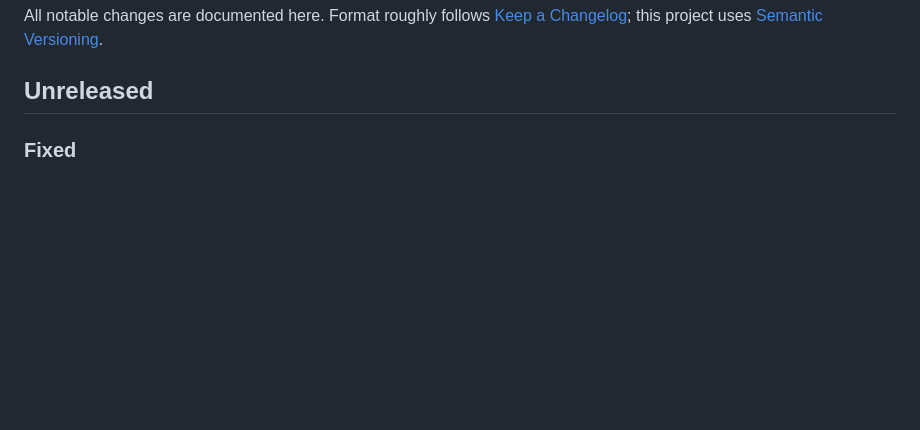
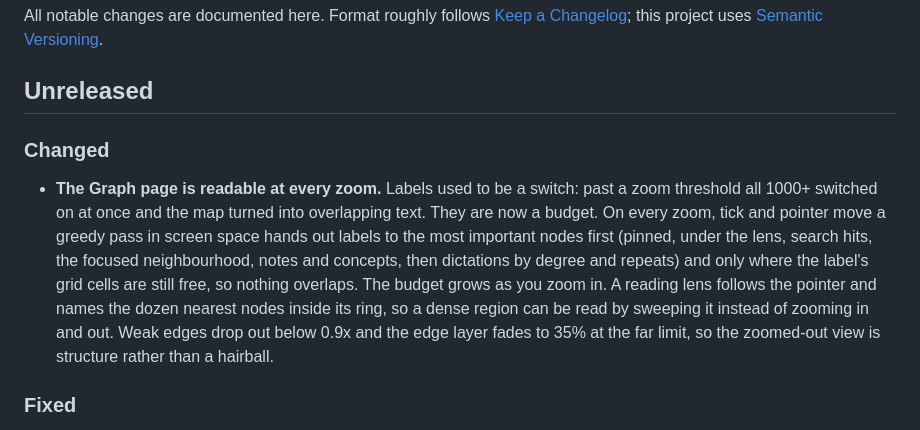
Before and after one commit to JOhnsonKC201/Echo_FLOW, a Markdown page: CHANGELOG.md, the part around the change. Drawn GitHub-style; blank space fills up the shorter version.

Commit message:
docs: changelog entry for the readable graph

```diff
--- a/CHANGELOG.md
+++ b/CHANGELOG.md
@@ -5,6 +5,20 @@ All notable changes are documented here. Format roughly follows
 [Semantic Versioning](https://semver.org/).
 
 ## Unreleased
+
+### Changed
+- **The Graph page is readable at every zoom.** Labels used to be a switch:
+  past a zoom threshold all 1000+ switched on at once and the map turned into
+  overlapping text. They are now a budget. On every zoom, tick and pointer
+  move a greedy pass in screen space hands out labels to the most important
+  nodes first (pinned, under the lens, search hits, the focused
+  neighbourhood, notes and concepts, then dictations by degree and repeats)
+  and only where the label's grid cells are still free, so nothing overlaps.
+  The budget grows as you zoom in. A reading lens follows the pointer and
+  names the dozen nearest nodes inside its ring, so a dense region can be
+  read by sweeping it instead of zooming in and out. Weak edges drop out
+  below 0.9x and the edge layer fades to 35% at the far limit, so the
+  zoomed-out view is structure rather than a hairball.
 
 ### Fixed
 - **A dead default microphone no longer costs you the dictation.** Windows
```
